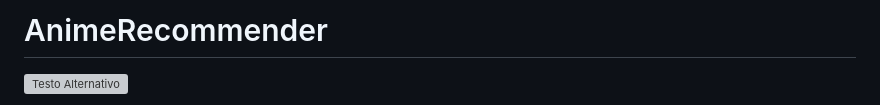
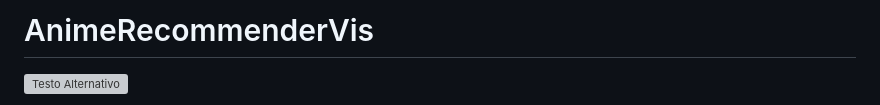
Before and after one commit to Emanuele0612/DIABD, a Markdown page: README.md, the part around the change. Drawn GitHub-style; grey boxes are pictures that could not be loaded.

```diff
--- a/README.md
+++ b/README.md
@@ -1,4 +1,4 @@
-# AnimeRecommender
+# AnimeRecommenderVis
 ![Testo Alternativo](./img/anime-intro.jpg)
 
 - [AnimeRecommender](#animerecommender)
```
